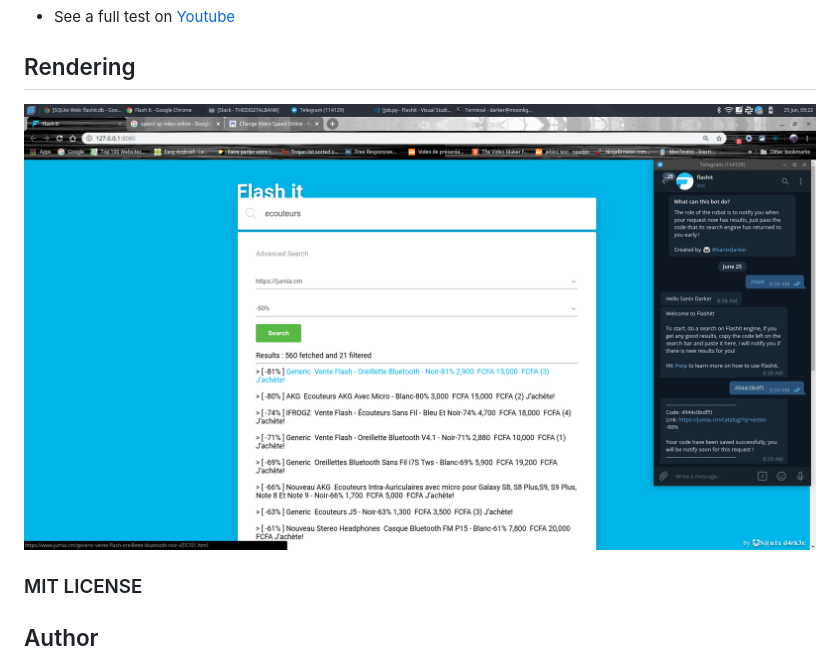
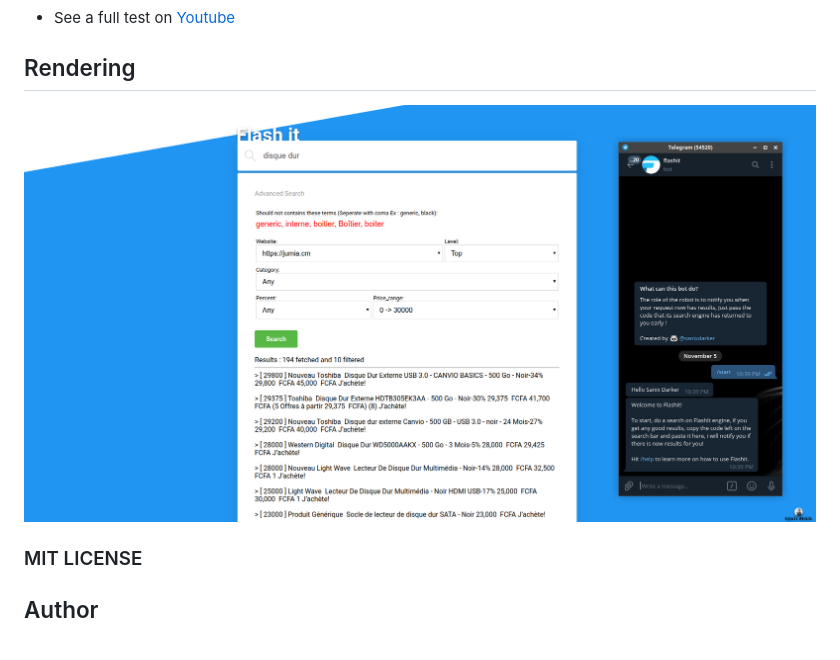
Before and after one commit to Sanix-Darker/FlashIt, a Markdown page: README.md, the part around the change. Rendered like a GitHub page; pictures changed too: flashit.png (deleted), screen.png (added).

```diff
--- a/README.md
+++ b/README.md
@@ -47,7 +47,7 @@ python ./bot/main.py
 
 ## Rendering
 
-<img src="flashit.png">
+<img src="./screen.png">
 
 
 ### MIT LICENSE
```
Also changed, not shown: 5 other files.
